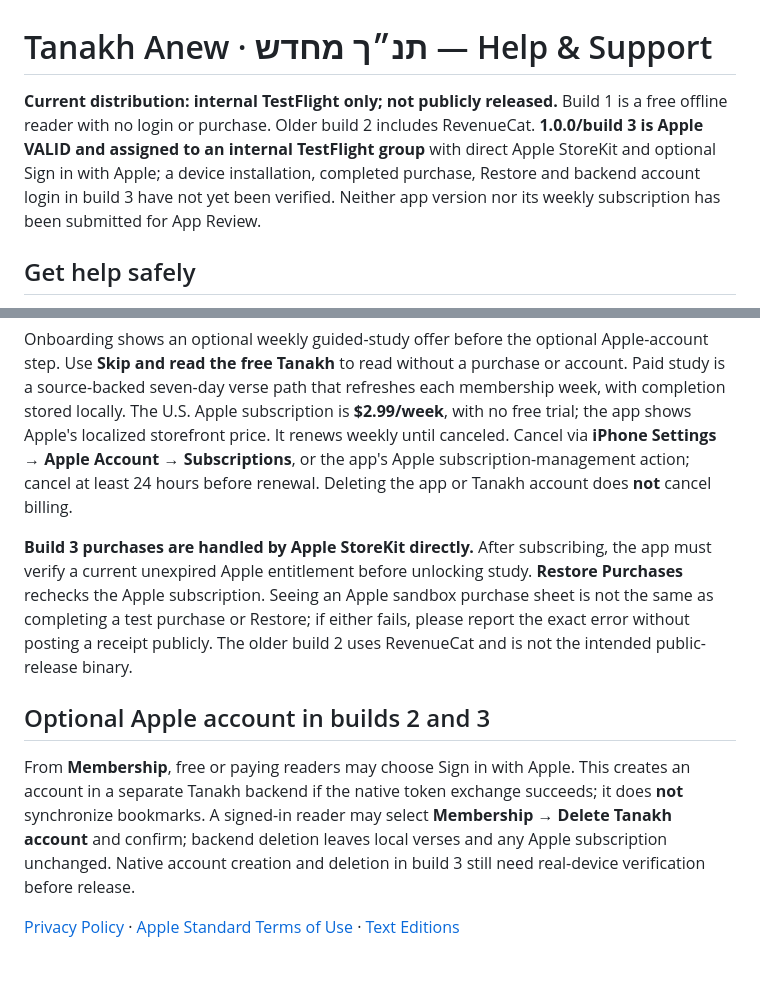
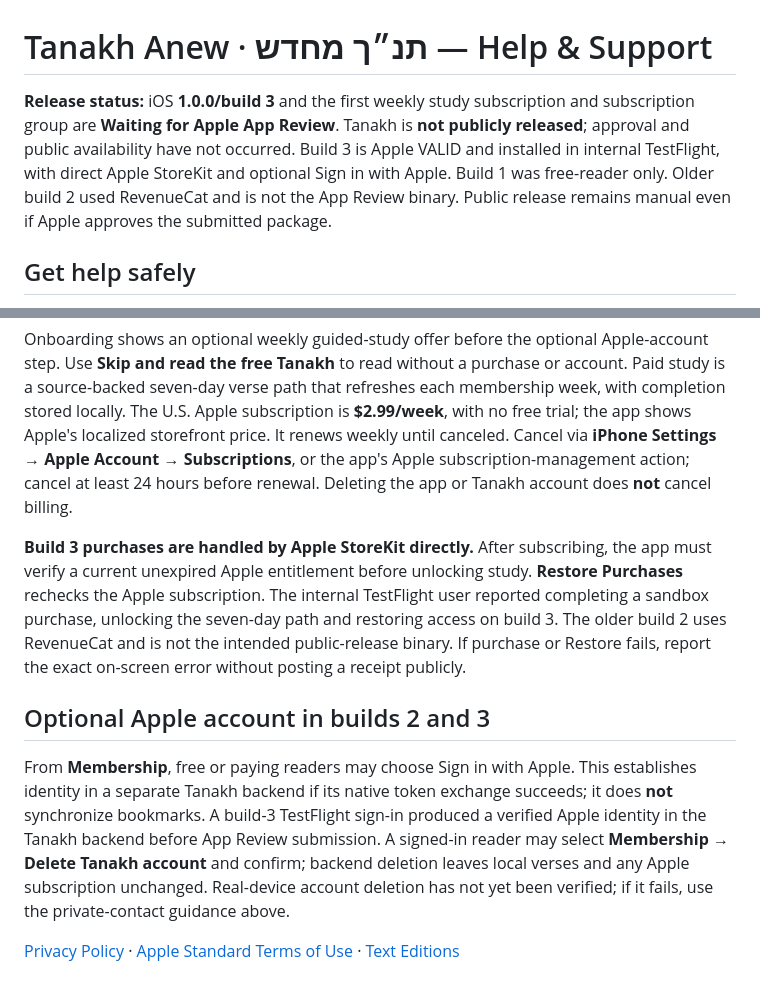
Before and after one commit to ChristopherSwofford418/app-policies, a Markdown page: tanakh-anew-support.md, 2 parts joined by grey strips. Drawn GitHub-style.

Commit message:
Document Tanakh build 3 submitted for App Review

```diff
--- a/tanakh-anew-support.md
+++ b/tanakh-anew-support.md
@@ -1,6 +1,6 @@
 # Tanakh Anew · תנ״ך מחדש — Help & Support
 
-**Current distribution: internal TestFlight only; not publicly released.** Build 1 is a free offline reader with no login or purchase. Older build 2 includes RevenueCat. **1.0.0/build 3 is Apple VALID and assigned to an internal TestFlight group** with direct Apple StoreKit and optional Sign in with Apple; a device installation, completed purchase, Restore and backend account login in build 3 have not yet been verified. Neither app version nor its weekly subscription has been submitted for App Review.
+**Release status:** iOS **1.0.0/build 3** and the first weekly study subscription and subscription group are **Waiting for Apple App Review**. Tanakh is **not publicly released**; approval and public availability have not occurred. Build 3 is Apple VALID and installed in internal TestFlight, with direct Apple StoreKit and optional Sign in with Apple. Build 1 was free-reader only. Older build 2 used RevenueCat and is not the App Review binary. Public release remains manual even if Apple approves the submitted package.
 
 ## Get help safely
 
@@ -14,10 +14,10 @@ Select Hebrew or English. All 24 traditional Jewish books, both text editions, o
 
 Onboarding shows an optional weekly guided-study offer before the optional Apple-account step. Use **Skip and read the free Tanakh** to read without a purchase or account. Paid study is a source-backed seven-day verse path that refreshes each membership week, with completion stored locally. The U.S. Apple subscription is **$2.99/week**, with no free trial; the app shows Apple's localized storefront price. It renews weekly until canceled. Cancel via **iPhone Settings → Apple Account → Subscriptions**, or the app's Apple subscription-management action; cancel at least 24 hours before renewal. Deleting the app or Tanakh account does **not** cancel billing.
 
-**Build 3 purchases are handled by Apple StoreKit directly.** After subscribing, the app must verify a current unexpired Apple entitlement before unlocking study. **Restore Purchases** rechecks the Apple subscription. Seeing an Apple sandbox purchase sheet is not the same as completing a test purchase or Restore; if either fails, please report the exact error without posting a receipt publicly. The older build 2 uses RevenueCat and is not the intended public-release binary.
+**Build 3 purchases are handled by Apple StoreKit directly.** After subscribing, the app must verify a current unexpired Apple entitlement before unlocking study. **Restore Purchases** rechecks the Apple subscription. The internal TestFlight user reported completing a sandbox purchase, unlocking the seven-day path and restoring access on build 3. The older build 2 uses RevenueCat and is not the intended public-release binary. If purchase or Restore fails, report the exact on-screen error without posting a receipt publicly.
 
 ## Optional Apple account in builds 2 and 3
 
-From **Membership**, free or paying readers may choose Sign in with Apple. This creates an account in a separate Tanakh backend if the native token exchange succeeds; it does **not** synchronize bookmarks. A signed-in reader may select **Membership → Delete Tanakh account** and confirm; backend deletion leaves local verses and any Apple subscription unchanged. Native account creation and deletion in build 3 still need real-device verification before release.
+From **Membership**, free or paying readers may choose Sign in with Apple. This establishes identity in a separate Tanakh backend if its native token exchange succeeds; it does **not** synchronize bookmarks. A build-3 TestFlight sign-in produced a verified Apple identity in the Tanakh backend before App Review submission. A signed-in reader may select **Membership → Delete Tanakh account** and confirm; backend deletion leaves local verses and any Apple subscription unchanged. Real-device account deletion has not yet been verified; if it fails, use the private-contact guidance above.
 
 [Privacy Policy](https://github.com/ChristopherSwofford418/app-policies/blob/main/tanakh-anew-privacy.md) · [Apple Standard Terms of Use](https://www.apple.com/legal/internet-services/itunes/dev/stdeula/) · [Text Editions](https://github.com/ChristopherSwofford418/app-policies/blob/main/tanakh-anew-sources.md)
```
Also changed, not shown: tanakh-anew-privacy.md (+6 -6 lines).
